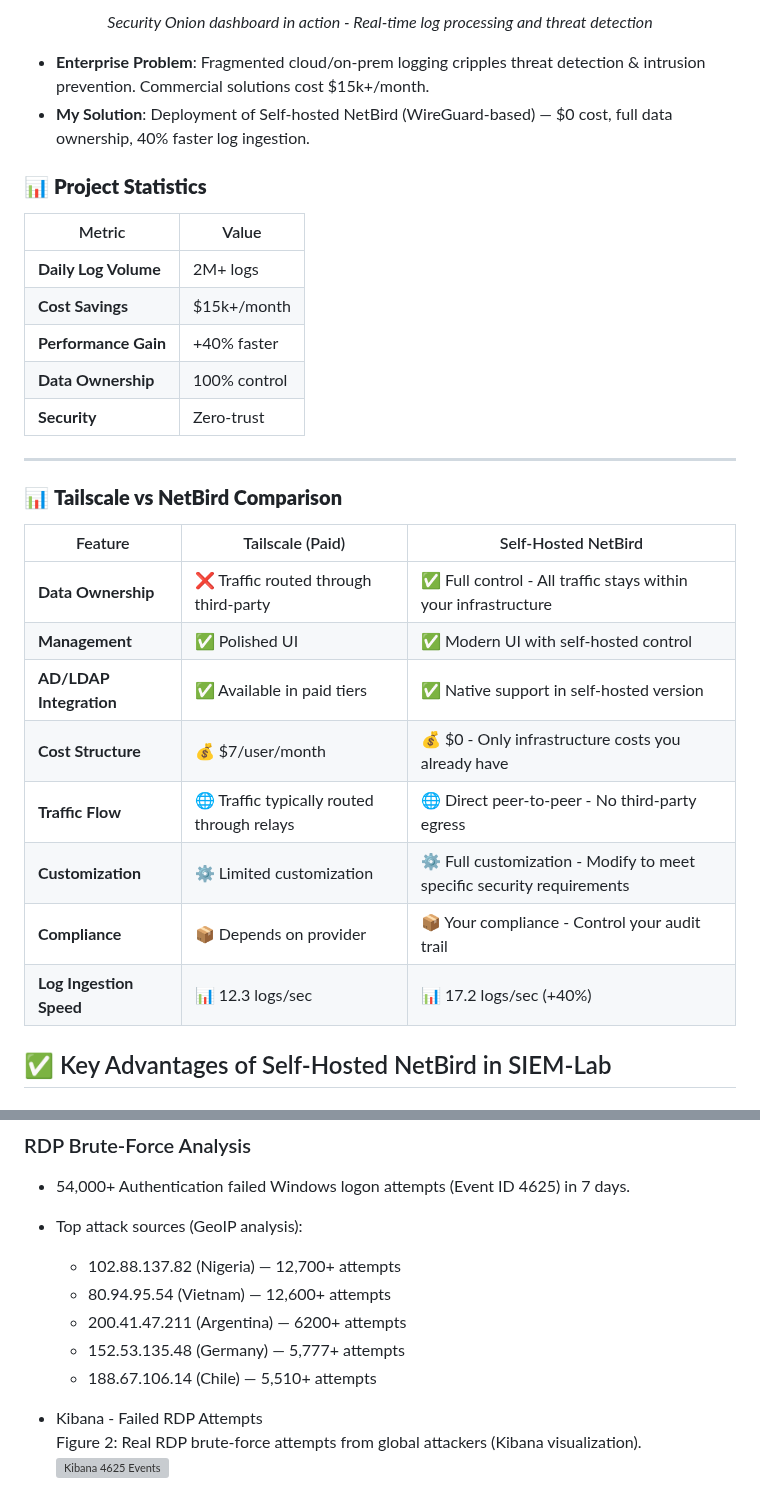
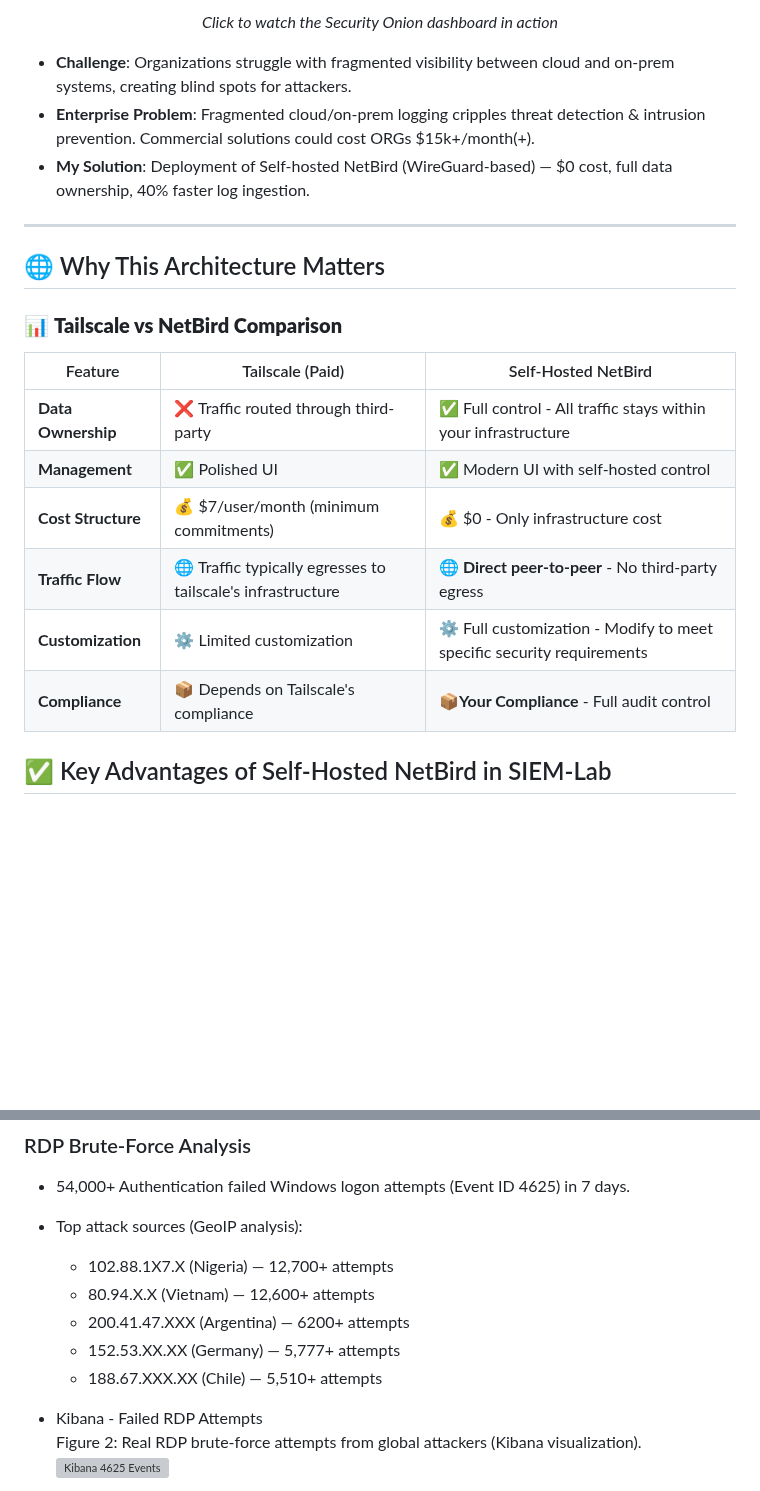
Before and after one commit to robertpreshyl/netbird-cloud-local-siem, a Markdown page: README.md, 2 parts joined by grey strips. GitHub-like rendering; blank space fills up the shorter version; grey boxes are pictures that could not be loaded.

```diff
--- a/README.md
+++ b/README.md
@@ -37,38 +37,29 @@
 
-*Security Onion dashboard in action - Real-time log processing and threat detection*
+*Click to watch the Security Onion dashboard in action*
 
 </div>
 
 </div>
 
-- **Enterprise Problem**: Fragmented cloud/on-prem logging cripples threat detection & intrusion prevention. Commercial solutions cost $15k+/month.
+- **Challenge**: Organizations struggle with fragmented visibility between cloud and on-prem systems, creating blind spots for attackers.
+- **Enterprise Problem**: Fragmented cloud/on-prem logging cripples threat detection & intrusion prevention. Commercial solutions could cost ORGs $15k+/month(+).
 - **My Solution**: Deployment of Self-hosted NetBird (WireGuard-based) — $0 cost, full data ownership, 40% faster log ingestion.
-
-### 📊 **Project Statistics**
-
-| Metric | Value |
-|--------|-------|
-| **Daily Log Volume** | 2M+ logs |
-| **Cost Savings** | $15k+/month |
-| **Performance Gain** | +40% faster |
-| **Data Ownership** | 100% control |
-| **Security** | Zero-trust |
 
 </div>
 
 ---
+
+## 🌐 Why This Architecture Matters
 
 ### 📊 **Tailscale vs NetBird Comparison**
 | Feature | Tailscale (Paid) | Self-Hosted NetBird |
 |---------|------------------|-------------------|
 | **Data Ownership** | ❌ Traffic routed through third-party | ✅ Full control - All traffic stays within your infrastructure |
 | **Management** | ✅ Polished UI | ✅ Modern UI with self-hosted control |
-| **AD/LDAP Integration** | ✅ Available in paid tiers | ✅ Native support in self-hosted version |
-| **Cost Structure** | 💰 $7/user/month | 💰 $0 - Only infrastructure costs you already have |
-| **Traffic Flow** | 🌐 Traffic typically routed through relays | 🌐 Direct peer-to-peer - No third-party egress |
+| **Cost Structure** | 💰 $7/user/month (minimum commitments) | 💰 $0 - Only infrastructure cost |
+| **Traffic Flow** | 🌐 Traffic typically egresses to tailscale's infrastructure| 🌐 **Direct peer-to-peer** - No third-party egress |
 | **Customization** | ⚙️ Limited customization | ⚙️ Full customization - Modify to meet specific security requirements |
-| **Compliance** | 📦 Depends on provider | 📦 Your compliance - Control your audit trail |
-| **Log Ingestion Speed** | 📊 12.3 logs/sec | 📊 17.2 logs/sec (+40%) |
+| **Compliance** | 📦 Depends on Tailscale's compliance | 📦**Your Compliance** - Full audit control |
 
 ## ✅ Key Advantages of Self-Hosted NetBird in SIEM-Lab
 
@@ -169,11 +172,11 @@ graph TB
 ### RDP Brute-Force Analysis
 - 54,000+ Authentication failed Windows logon attempts (Event ID 4625) in 7 days.
 - Top attack sources (GeoIP analysis):
-  - 102.88.137.82 (Nigeria) — 12,700+ attempts
-  - 80.94.95.54 (Vietnam) — 12,600+ attempts
-  - 200.41.47.211 (Argentina) — 6200+ attempts
-  - 152.53.135.48 (Germany) — 5,777+ attempts
-  - 188.67.106.14 (Chile) — 5,510+ attempts
+  - 102.88.1X7.X (Nigeria) — 12,700+ attempts
+  - 80.94.X.X (Vietnam) — 12,600+ attempts
+  - 200.41.47.XXX (Argentina) — 6200+ attempts
+  - 152.53.XX.XX (Germany) — 5,777+ attempts
+  - 188.67.XXX.XX (Chile) — 5,510+ attempts
 
 - Kibana - Failed RDP Attempts
   Figure 2: Real RDP brute-force attempts from global attackers (Kibana visualization).
```
Also changed, not shown: other parts of README.md (+45 -33 lines).
